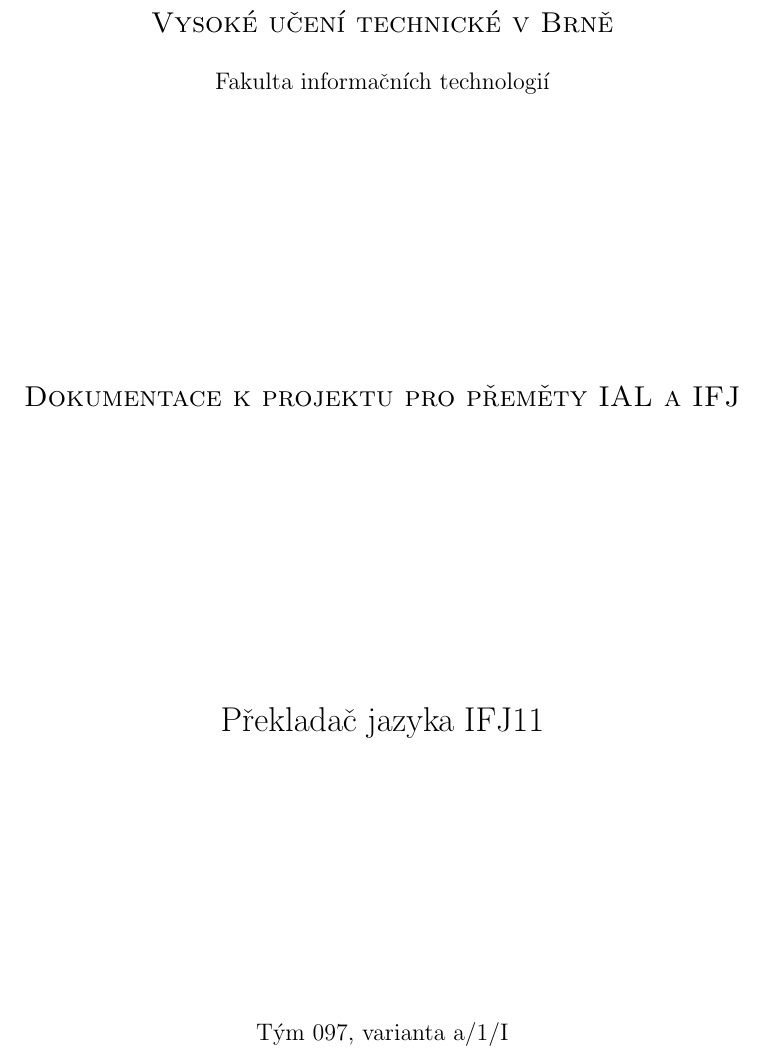
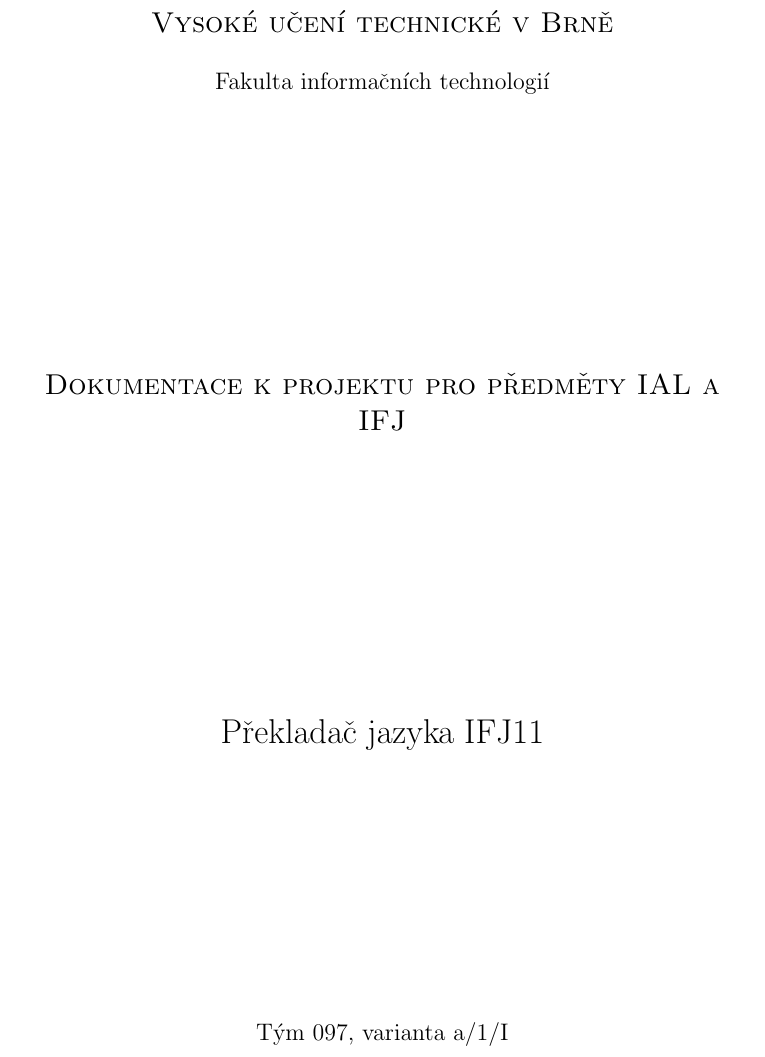
Before and after one commit to garretraziel/guppy, a LaTeX document (doc/dokumentace.tex, which reads doc/title.tex): part of page 1 of 8, cut so that both start at the same text. Compiled offline with pdfLaTeX.

Commit message:
male zmeny

```diff
--- a/doc/dokumentace.tex
+++ b/doc/dokumentace.tex
@@ -4,8 +4,8 @@
 \usepackage{rotating}
 \usepackage{graphicx}
 \pagestyle{headings}
-\author{Radka Mokrá (xmokra00), Lukáš Brabec (xbrabe09), Aleš Dujíček(xdujic01), Jan Sedlák (xsedla85)}
-\title{Gagaga}
+\author{Radka Mokrá, Lukáš Brabec, Aleš Dujíček, Jan Sedlák}
+\title{Dokumentace k projektu pro předměty IAL a IFJ}
 \frenchspacing
 
 \begin{document}
--- a/doc/title.tex
+++ b/doc/title.tex
@@ -9,7 +9,7 @@
 
 \vfill
 
-\Large{\scshape Dokumentace k projektu pro přeměty IAL a IFJ}
+\Large{\scshape Dokumentace k projektu pro předměty IAL a IFJ}
 
 % \vspace{0.5cm}
 %
```
